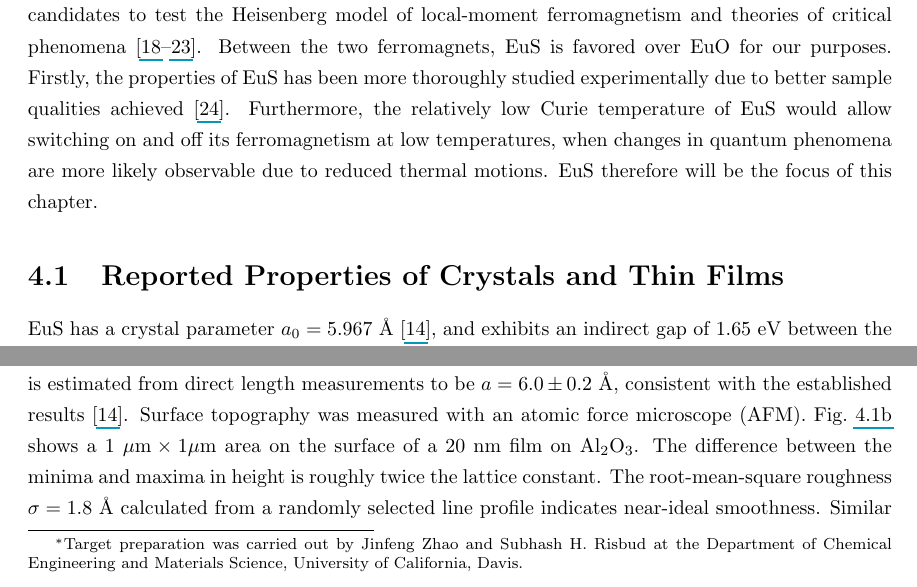
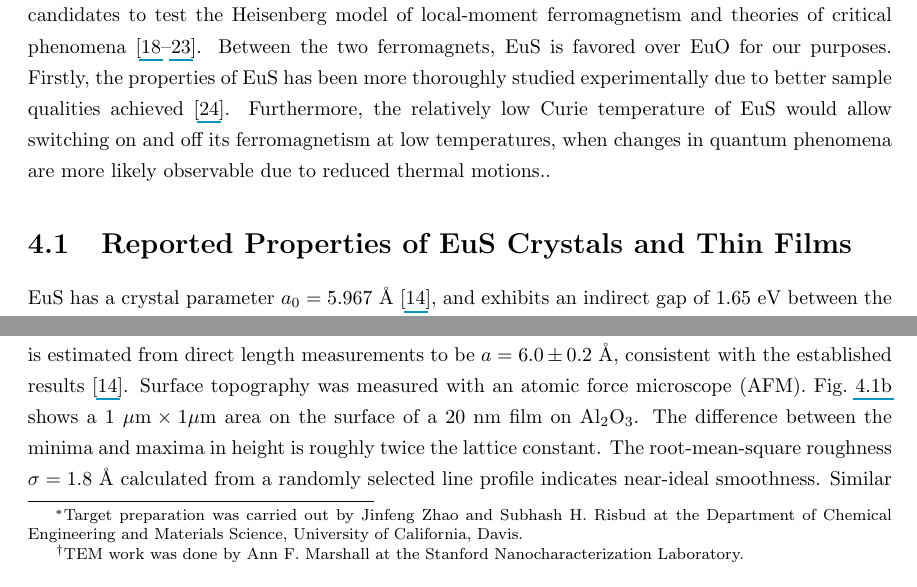
Before and after one commit to qiiyang/thesis, a LaTeX thesis (thesis.tex, which reads ch_EuS.tex): two parts of pages 13 and 14 of 23, joined at a grey line, cut so that both start at the same text. Compiled offline with pdfLaTeX.

Commit message:
EuS AFM TEM

```diff
--- a/ch_EuS.tex
+++ b/ch_EuS.tex
@@ -1,9 +1,9 @@
 \footnote[2]{A part of this chapter is adapted from ref.~\cite{EuS_PLD}~\fullcite{EuS_PLD}, with the permission of AIP Publishing.}%
 As discussed in Sec.~\ref{sec:TI-FM}, an insulating ferromagnet is necessary to implement an experiment to study the interplay between topological insulators and ferromagnetism. Materials with both spontaneous magnetization and insulating behavior are often interchangeably referred to as ``magnetic insulators'' or ``magnetic semiconductors''. Among the variety of these materials, many are ferrimagnets. Such examples include magnetite (Fe$_3$O$_4$, Curie temperature $T_C\approx850~\mathrm{K}$)~\cite{Neel1948} and yittrium-iron garnet (``YIG'', Y$_3$Fe$_2$(FeO$_4$)$_3$, $T_C\approx550~\mathrm{K}$)~\cite{YIG}. In such case the net spontaneous magnetization is formed by opposite but unequal magnetic lattices, therefore the surface of these material may consist of alternating opposite magnetic domains, which would complicate the interface to a topological insulator. Insulating true ferromagnets, on the other hand, only have a small number of candidate materials available, despite being actively sought after by the spintronics community due to potential technological applications \cite[][p.~329]{kittel}~\cite{Yi2014, Wolf2001, EuS_spin_filter, EuS_app1, EuS_spin_filter2}. In addition to the studies presented in this dissertation, a class of these applications, such as $\pi$-Josephson junctions for quantum qubits~\cite{pi_qubit, pi_junction, Jing}, also require fabrication of high-quality thin films with both robust magnetic properties and highly insulating behavior.
 
-Two of the first known insulating ferromagnets are the europium(II) chalcogenides EuO and EuS. Divalent compounds of europium with elements of the sixth group (O, S, Se, Te) exhibit a rock-salt (NaCl) type crystal structure with ordered magnetic states at low temperatures. As the lattice parameter increases from EuO to EuTe, a ferromagnetic ordered state of moments localized on Eu$^{2+}$ ions appear in EuO ($T_C\approx69~\mathrm{K}$) and in EuS ($T_C\approx16.5~\mathrm{K}$)~\cite{EuO_TC, EuS_Shafer, EuS_specific_heat}, while EuSe and EuTe show collinear antiferromagnetic ordering with N\'eel temperatures $T_N\approx4.2~\mathrm{K}$, $T_N\approx9.8~\mathrm{K}$ respectively~\cite{EuSe_AF, EuTe_AF}. In these chalcogenide compounds, the localized isotropic $L=0$ ground state ($^8S_{7/2}$) of Eu$^{2+}$ ions and their simple face centered cubic (FCC) magnetic lattice make them prime candidates to test the Heisenberg model of local-moment ferromagnetism and theories of critical phenomena~\cite{divalent_Eu, EuX_indirect_exchange, EuS_neighbor_exchange, EuS_critical, EuS_neutron, EuS_spin_wave}. Between the two ferromagnets, EuS is favored over EuO for our purposes. Firstly, the properties of EuS has been more thoroughly studied experimentally due to better sample qualities achieved~\cite{EuS_band_th2}. Furthermore, the relatively low Curie temperature of EuS would allow switching on and off its ferromagnetism at low temperatures, when changes in quantum phenomena are more likely observable due to reduced thermal motions. EuS therefore will be the focus of this chapter.
+Two of the first known insulating ferromagnets are the europium(II) chalcogenides EuO and EuS. Divalent compounds of europium with elements of the sixth group (O, S, Se, Te) exhibit a rock-salt (NaCl) type crystal structure with ordered magnetic states at low temperatures. As the lattice parameter increases from EuO to EuTe, a ferromagnetic ordered state of moments localized on Eu$^{2+}$ ions appear in EuO ($T_C\approx69~\mathrm{K}$) and in EuS ($T_C\approx16.5~\mathrm{K}$)~\cite{EuO_TC, EuS_Shafer, EuS_specific_heat}, while EuSe and EuTe show collinear antiferromagnetic ordering with N\'eel temperatures $T_N\approx4.2~\mathrm{K}$, $T_N\approx9.8~\mathrm{K}$ respectively~\cite{EuSe_AF, EuTe_AF}. In these chalcogenide compounds, the localized isotropic $L=0$ ground state ($^8S_{7/2}$) of Eu$^{2+}$ ions and their simple face centered cubic (FCC) magnetic lattice make them prime candidates to test the Heisenberg model of local-moment ferromagnetism and theories of critical phenomena~\cite{divalent_Eu, EuX_indirect_exchange, EuS_neighbor_exchange, EuS_critical, EuS_neutron, EuS_spin_wave}. Between the two ferromagnets, EuS is favored over EuO for our purposes. Firstly, the properties of EuS has been more thoroughly studied experimentally due to better sample qualities achieved~\cite{EuS_band_th2}. Furthermore, the relatively low Curie temperature of EuS would allow switching on and off its ferromagnetism at low temperatures, when changes in quantum phenomena are more likely observable due to reduced thermal motions..
 
-\section{Reported Properties of Crystals and Thin Films}
+\section{Reported Properties of EuS Crystals and Thin Films}
 EuS has a crystal parameter $a_0=5.967~\mathrm\AA$~\cite{EuS_Shafer}, and exhibits an indirect gap of 1.65~eV between the valence band maximum at the $\Gamma$ point (Brillouin zone center) and the conduction band minimum at the X point ([100] Brillouin zone boundary)~\cite{EuX_absorption, EuS_band_th1, EuS_band_th2}. High quality stoichiometric single crystals of EuS exhibit Curie temperatures around $T_C\approx16.5~\mathrm{K}$, and good electric insulation with resistivity values $\rho\approx10~\Omega\cdot\mathrm{cm}$ at room temperature and $\rho\approx10^4~\Omega\cdot\mathrm{cm}$ at $T=135~\mathrm{K}$~\cite{EuS_Shafer}. However, when excessive electrons are present, either by intentional doping or due to difficulties in material fabrication, such as sulfur deficiency and crystal defects, the resistivity may be drastically reduced by n-type conduction to as low as $\rho\approx10^{-2}~\Omega\cdot\mathrm{cm}$ both at room temperature and at low temperatures~\cite{EuS_LaDoped, EuS_ntype}. Such reduction in resistivity was found to be universally accompanied by increased Curie temperatures (up to $T_C\approx30~\mathrm{K}$) due to interactions between charge carriers and the Eu$^{2+}$ ions~\cite{EuS_TC_doping, EuS_ntype, EuX_doped_transport, EuX_RKKY}. On the other hand, cases of p-type conduction in EuS has not been reported, presumably due to the readily available Eu$^{3+}$ ionic state, cancelling the effect of any acceptor doping~\cite{EuX_doped_transport}.
 
 In one and two dimensions, N. D. Mermin and H. Wagner predicted that neither ferromagnetism nor antiferromagnetism can exist at any non-zero temperature within an isotropic Heisenberg model~\cite{Mermin1966}. From 3D crystals to thin films at finite temperatures, namely crossing over from three to two dimensions, one may therefore expect the Curie temperature of an isotropic Heisenberg ferromagnet to decrease as the thickness decreases. Indeed, such effect of dimensionality reduction has been investigated theoretically and observed experimentally~\cite{thickness_Tc_theory, thickness_Tc_exp}. Particularly for EuS, lower-than-bulk Curie temperatures were observed in thin films then the thicknesses $t < 6~\mathrm{nm}$~\cite{EuS_MBE_Muller}. However, above such thickness threshold, thin films fabricated by a variety of methods, such as electron beam evaporation, MBE, and PLD, often exhibited $T_C$ higher than single crystal values, which indicate significant n-type carrier doping~\cite{EuS_MBE_Muller, EuS_thin_film_Keller, EuS_PLD1, EuS_PLD2}. In addition, these reported growth methods often resulted in samples with multiple crystal orientations, which might give rise to fractured magnetic domains given the considerable magnetocrystalline anisotropy of EuS~\cite{EuS_anisotropy}, that might in turn complicate further experiments.
@@ -11,9 +11,9 @@ In one and two dimensions, N. D. Mermin and H. Wagner predicted that neither fer
 In the following sections of this chapter, I present a PLD procedure that yield EuS thin films with significantly improved qualities. Specifically, characterization results indicating excellent electric insulation, significant and uniform out-of-plane component of the magnetization, a single lattice orientation and a near-ideal surface topography, all of critical importance for applications involving interfacing the EuS film with another system.
 
 \section{Pulsed Laser Deposition of EuS Thin Films}
-For PLD targets, solid disks (approximately $19~\mathrm{mm}$ in diameter and $3~\mathrm{mm}$ thick) were prepared from high-purity (99.95\%) EuS powder by a fast consolidation technique popularly referred to as spark plasma sintering (SPS)\footnote{Target preparation was carried out by Jinfeng Zhao and Subhash H. Risbud at the Department of Chemical Engineering and Materials Science, University of California, Davis.}. This technique uses an electric discharge to activate the surface of the powder particles prior to rapid resistance heating aimed at achieving complete densification. SPS has been effectively used to make solid disk-like targets of a wide range of materials including chalcogenides~\cite{Jinfeng2, Subhash1} and its efficiency in forming clean grain boundaries in polycrystalline targets has been shown for nitrides and refractory high-temperature materials.\cite{Subhash2, Jinfeng1} The target surface was polished with a 800~grit diamond sandpaper before transferring to high vacuum. For final conditioning of the target surface and to deposit EuS thin films, the target was ablated by a 25~ns 248~nm KrF excimer pulsed laser beam in $p=6\times{}10^{-7}~\mathrm{Torr}$ high vacuum at 10~Hz repetition rate. The typical ablation spot size was $2.1\pm0.3~\mathrm{mm^2}$ and the measured fluences were $1.0\pm0.2\mathrm{J\cdot{}cm^{-2}}$. Corundum Al$_2$O$_3$ (0001) and Si (100) substrates were cleaned \textit{ex situ} by solvent sonication prior to transfer to high vacuum. The substrates were heated to $650~^{\circ}\mathrm{C}$ and placed 5~cm away from the target at the center of the plasma plume. The growth rate was estimated to be 1.3~\AA{} per pulse. After each deposition, the substrates were cooled in vacuum to $60~^{\circ}\mathrm{C}$ with a rate slower than $15~^{\circ}\mathrm{C}/\mathrm{min}$.
+For PLD targets, solid disks (approximately $19~\mathrm{mm}$ in diameter and $3~\mathrm{mm}$ thick) were prepared from high-purity (99.95\%) EuS powder by a fast consolidation technique popularly referred to as spark plasma sintering (SPS)\footnote{Target preparation was carried out by Jinfeng Zhao and Subhash H. Risbud at the Department of Chemical Engineering and Materials Science, University of California, Davis.}. This technique uses an electric discharge to activate the surface of the powder particles prior to rapid resistance heating aimed at achieving complete densification. SPS has been effectively used to make solid disk-like targets of a wide range of materials including chalcogenides~\cite{Jinfeng2, Subhash1} and its efficiency in forming clean grain boundaries in polycrystalline targets has been shown for nitrides and refractory high-temperature materials.\cite{Subhash2, Jinfeng1} The target surface was polished with a 800~grit diamond sandpaper before transferring to high vacuum. For final conditioning of the target surface and to deposit EuS thin films, the target was ablated by a 25~ns 248~nm KrF excimer pulsed laser beam in $p=6\times{}10^{-7}~\mathrm{Torr}$ high vacuum at 10~Hz repetition rate. The typical ablation spot size was $2.1\pm0.3~\mathrm{mm^2}$ and the measured fluences were $1.0\pm0.2~\mathrm{J\cdot{}cm^{-2}}$. Corundum Al$_2$O$_3$ (0001) and Si (100) substrates were cleaned \textit{ex situ} by solvent sonication prior to transfer to high vacuum. The substrates were heated to $650~^{\circ}\mathrm{C}$ and placed 5~cm away from the target at the center of the plasma plume. The growth rate was estimated to be 1.3~\AA{} per pulse. After each deposition, the substrates were cooled in vacuum to $60~^{\circ}\mathrm{C}$ with a rate slower than $15~^{\circ}\mathrm{C}/\mathrm{min}$.
 
-The resultant thin films with thicknesses $20~\mathrm{nm}<t<200~\mathrm{nm}$ have a translucent purple color on Al$_2$O$_3$ and are dark green on Si. Fig.~\ref{fig:EuS_TEM} shows a transmission electron micrograph (TEM) of a thin film cross-section where the FCC lattice of EuS can be clearly observed. %
+The resultant thin films with thicknesses $20~\mathrm{nm}<t<200~\mathrm{nm}$ have a translucent purple color on Al$_2$O$_3$ and are dark green on Si. Fig.~\ref{fig:EuS_TEM} shows a transmission electron micrograph (TEM) of a thin film cross-section where the FCC lattice of EuS can be clearly observed.\footnote{TEM work was done by Ann F. Marshall at the Stanford Nanocharacterization Laboratory.} %
 %
 \begin{figure}[ht]%
 \subfloat{\label{fig:EuS_TEM}}%
```
Also changed, not shown: ch_EuS.tex (2 more changed lines).
